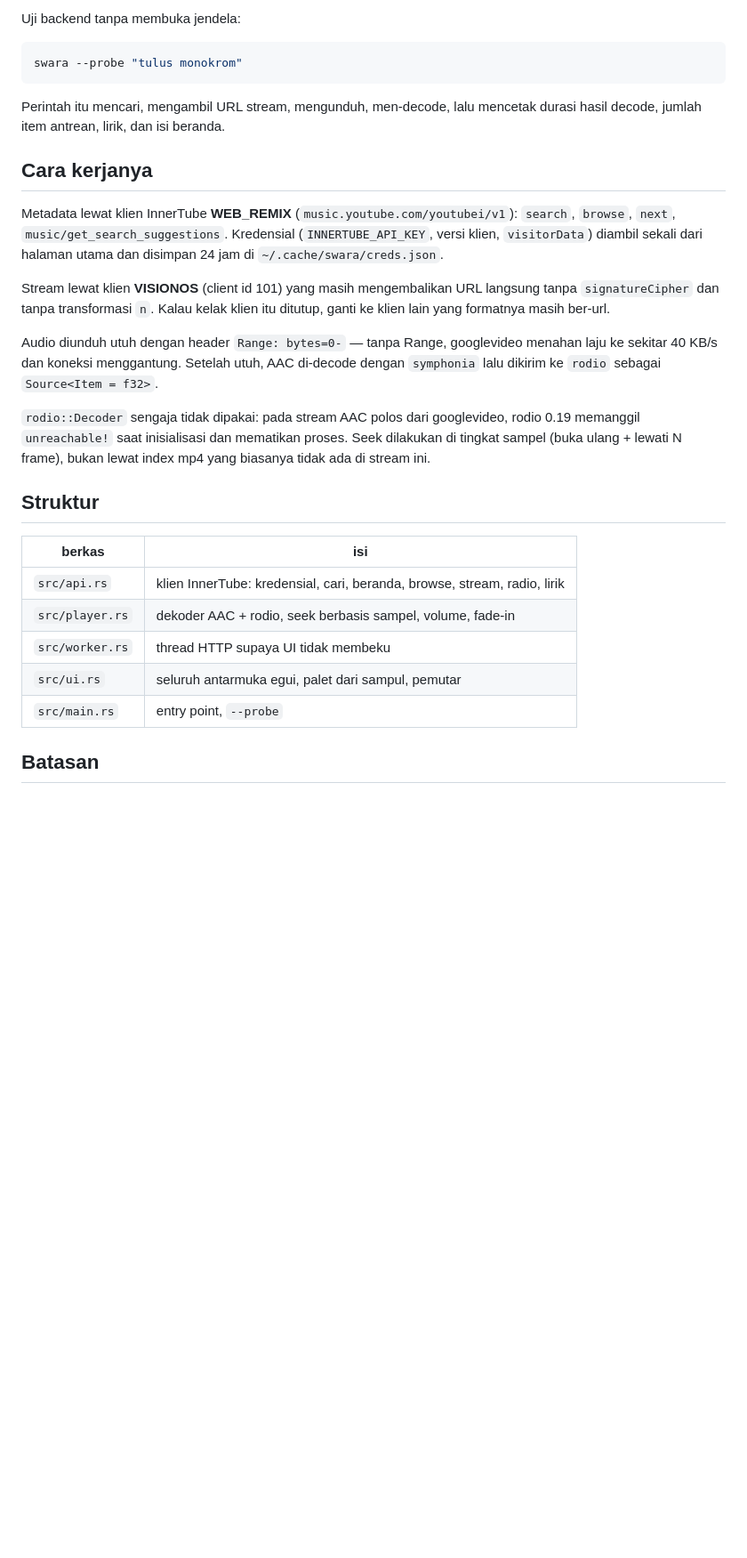
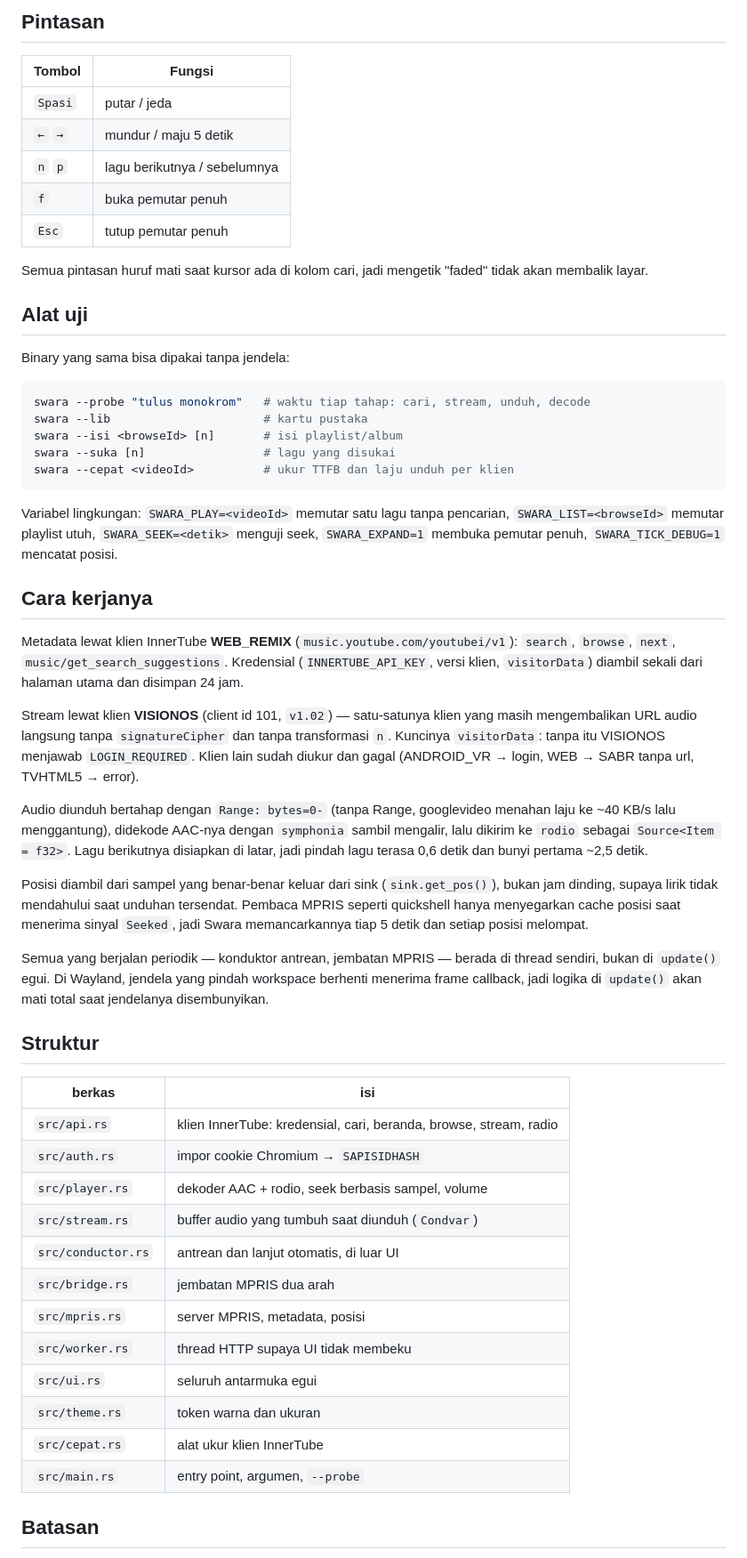
Before and after one commit to hanxthvy/swara, a Markdown page: README.md, the part around one of its changes. Shown at 89% size. Drawn GitHub-style; blank space fills up the shorter version.

````diff
--- a/README.md
+++ b/README.md
@@ -37,44 +50,78 @@ sudo install -Dm755 target/release/swara /usr/local/bin/swara
 ```
 
-Uji backend tanpa membuka jendela:
+## Pintasan
+
+| Tombol | Fungsi |
+|---|---|
+| `Spasi` | putar / jeda |
+| `←` `→` | mundur / maju 5 detik |
+| `n` `p` | lagu berikutnya / sebelumnya |
+| `f` | buka pemutar penuh |
+| `Esc` | tutup pemutar penuh |
+
+Semua pintasan huruf mati saat kursor ada di kolom cari, jadi mengetik "faded"
+tidak akan membalik layar.
+
+## Alat uji
+
+Binary yang sama bisa dipakai tanpa jendela:
 
 ```sh
-swara --probe "tulus monokrom"
+swara --probe "tulus monokrom"   # waktu tiap tahap: cari, stream, unduh, decode
+swara --lib                      # kartu pustaka
+swara --isi <browseId> [n]       # isi playlist/album
+swara --suka [n]                 # lagu yang disukai
+swara --cepat <videoId>          # ukur TTFB dan laju unduh per klien
 ```
 
-Perintah itu mencari, mengambil URL stream, mengunduh, men-decode, lalu mencetak
-durasi hasil decode, jumlah item antrean, lirik, dan isi beranda.
+Variabel lingkungan: `SWARA_PLAY=<videoId>` memutar satu lagu tanpa pencarian,
+`SWARA_LIST=<browseId>` memutar playlist utuh, `SWARA_SEEK=<detik>` menguji seek,
+`SWARA_EXPAND=1` membuka pemutar penuh, `SWARA_TICK_DEBUG=1` mencatat posisi.
 
 ## Cara kerjanya
 
 Metadata lewat klien InnerTube **WEB_REMIX** (`music.youtube.com/youtubei/v1`):
 `search`, `browse`, `next`, `music/get_search_suggestions`. Kredensial
 (`INNERTUBE_API_KEY`, versi klien, `visitorData`) diambil sekali dari halaman
-utama dan disimpan 24 jam di `~/.cache/swara/creds.json`.
+utama dan disimpan 24 jam.
 
-Stream lewat klien **VISIONOS** (client id 101) yang masih mengembalikan URL
-langsung tanpa `signatureCipher` dan tanpa transformasi `n`. Kalau kelak klien
-itu ditutup, ganti ke klien lain yang formatnya masih ber-url.
+Stream lewat klien **VISIONOS** (client id 101, `v1.02`) — satu-satunya klien yang
+masih mengembalikan URL audio langsung tanpa `signatureCipher` dan tanpa
+transformasi `n`. Kuncinya `visitorData`: tanpa itu VISIONOS menjawab
+`LOGIN_REQUIRED`. Klien lain sudah diukur dan gagal (ANDROID_VR → login,
+WEB → SABR tanpa url, TVHTML5 → error).
 
-Audio diunduh utuh dengan header `Range: bytes=0-` — tanpa Range, googlevideo
-menahan laju ke sekitar 40 KB/s dan koneksi menggantung. Setelah utuh, AAC
-di-decode dengan `symphonia` lalu dikirim ke `rodio` sebagai
-`Source<Item = f32>`.
+Audio diunduh bertahap dengan `Range: bytes=0-` (tanpa Range, googlevideo menahan
+laju ke ~40 KB/s lalu menggantung), didekode AAC-nya dengan `symphonia` sambil
+mengalir, lalu dikirim ke `rodio` sebagai `Source<Item = f32>`. Lagu berikutnya
+disiapkan di latar, jadi pindah lagu terasa 0,6 detik dan bunyi pertama ~2,5 detik.
 
-`rodio::Decoder` sengaja tidak dipakai: pada stream AAC polos dari googlevideo,
-rodio 0.19 memanggil `unreachable!` saat inisialisasi dan mematikan proses.
-Seek dilakukan di tingkat sampel (buka ulang + lewati N frame), bukan lewat
-index mp4 yang biasanya tidak ada di stream ini.
+Posisi diambil dari sampel yang benar-benar keluar dari sink (`sink.get_pos()`),
+bukan jam dinding, supaya lirik tidak mendahului saat unduhan tersendat. Pembaca
+MPRIS seperti quickshell hanya menyegarkan cache posisi saat menerima sinyal
+`Seeked`, jadi Swara memancarkannya tiap 5 detik dan setiap posisi melompat.
+
+Semua yang berjalan periodik — konduktor antrean, jembatan MPRIS — berada di
+thread sendiri, bukan di `update()` egui. Di Wayland, jendela yang pindah
+workspace berhenti menerima frame callback, jadi logika di `update()` akan mati
+total saat jendelanya disembunyikan.
 
 ## Struktur
 
 | berkas | isi |
 |---|---|
-| `src/api.rs` | klien InnerTube: kredensial, cari, beranda, browse, stream, radio, lirik |
-| `src/player.rs` | dekoder AAC + rodio, seek berbasis sampel, volume, fade-in |
+| `src/api.rs` | klien InnerTube: kredensial, cari, beranda, browse, stream, radio |
+| `src/auth.rs` | impor cookie Chromium → `SAPISIDHASH` |
+| `src/player.rs` | dekoder AAC + rodio, seek berbasis sampel, volume |
+| `src/stream.rs` | buffer audio yang tumbuh saat diunduh (`Condvar`) |
+| `src/conductor.rs` | antrean dan lanjut otomatis, di luar UI |
+| `src/bridge.rs` | jembatan MPRIS dua arah |
+| `src/mpris.rs` | server MPRIS, metadata, posisi |
 | `src/worker.rs` | thread HTTP supaya UI tidak membeku |
-| `src/ui.rs` | seluruh antarmuka egui, palet dari sampul, pemutar |
-| `src/main.rs` | entry point, `--probe` |
+| `src/ui.rs` | seluruh antarmuka egui |
+| `src/theme.rs` | token warna dan ukuran |
+| `src/cepat.rs` | alat ukur klien InnerTube |
+| `src/main.rs` | entry point, argumen, `--probe` |
 
 ## Batasan
 
````
Also changed, not shown: other parts of README.md (+42 -27 lines), docs/beranda.png (added), docs/pemutar.png (added), docs/sempit.png (added), 1 other file.
